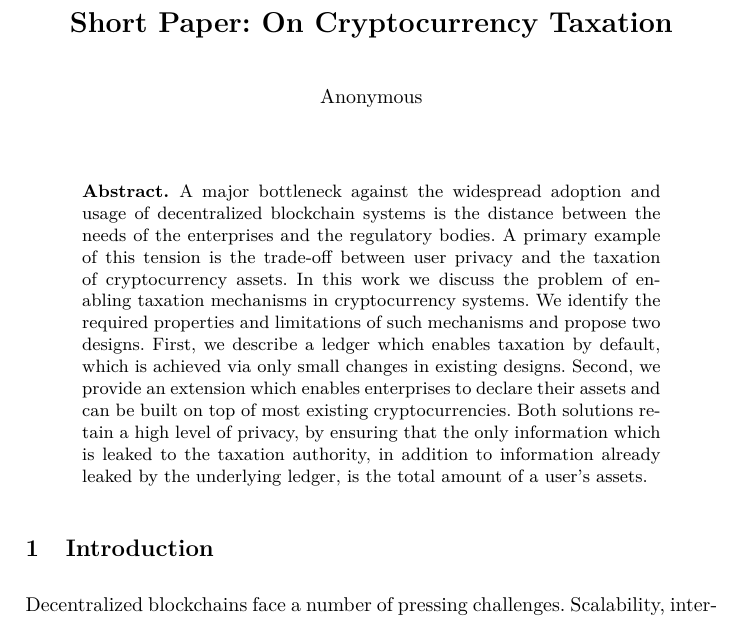
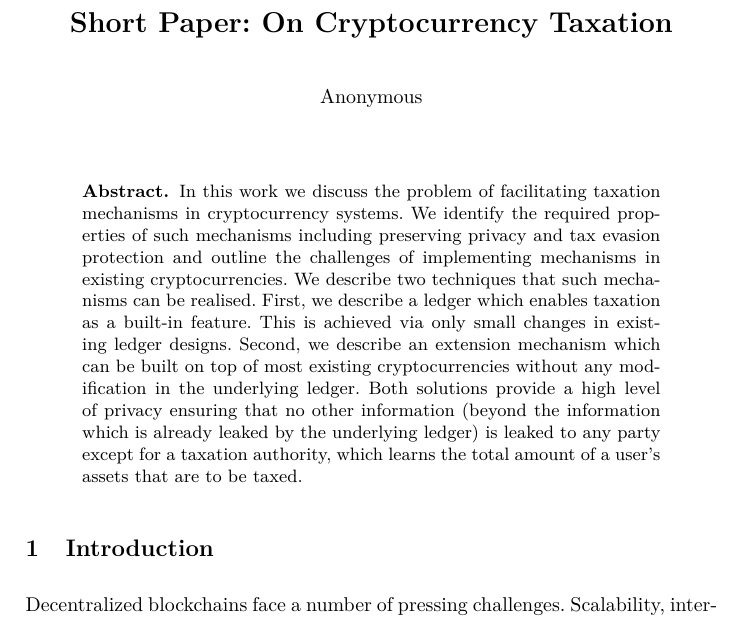
Before and after one commit to dimkarakostas/taxation-proof, a LaTeX paper (taxation.tex, which reads sections/abstract.tex): part of page 1 of 8, cut so that both start at the same text. Compiled offline with pdfLaTeX.

Commit message:
abstract

```diff
--- a/sections/abstract.tex
+++ b/sections/abstract.tex
@@ -1,16 +1,25 @@
 \begin{abstract}
-    A major bottleneck against the widespread adoption and usage of
-    decentralized blockchain systems is the distance between the needs of the
-    enterprises and the regulatory bodies. A primary example of this tension is
-    the trade-off between user privacy and the taxation of cryptocurrency
-    assets. In this work we discuss the problem of enabling taxation mechanisms
-    in cryptocurrency systems. We identify the required properties and
-    limitations of such mechanisms and propose two designs.  First, we describe
-    a ledger which enables taxation by default, which is achieved via only
-    small changes in existing designs.  Second, we provide an extension which
-    enables enterprises to declare their assets and can be built on top of most
-    existing cryptocurrencies. Both solutions retain a high level of privacy,
-    by ensuring that the only information which is leaked to the taxation
-    authority, in addition to information already leaked by the underlying
-    ledger, is the total amount of a user's assets.
+%    A major bottleneck against the widespread adoption and usage of
+%    decentralized blockchain systems is the distance between the needs of the
+%    enterprises and the regulatory bodies. A primary example of this tension is
+%    the trade-off between user privacy and the taxation of cryptocurrency
+%    assets.
+In this work we discuss the problem of facilitating taxation mechanisms
+    in cryptocurrency systems. We identify the required properties of such mechanisms
+    including preserving privacy and tax evasion protection and outline the
+    challenges of implementing mechanisms in existing cryptocurrencies.
+    We  describe two techniques that such mechanisms can be realised. First,  we describe
+    a ledger which enables taxation as a built-in feature. This is achieved via only
+    small changes in existing ledger designs.  Second, we describe an extension
+    mechanism which  can be built on top of most
+    existing cryptocurrencies without any modification in the underlying ledger.
+    Both solutions provide a high level of privacy
+     ensuring that no other information
+        (beyond the information which is already leaked
+    by the underlying
+    ledger)
+    is leaked to any party except
+    for a
+    taxation authority,
+     which learns the total amount of a user's assets that are to be taxed.
 \end{abstract}
```
